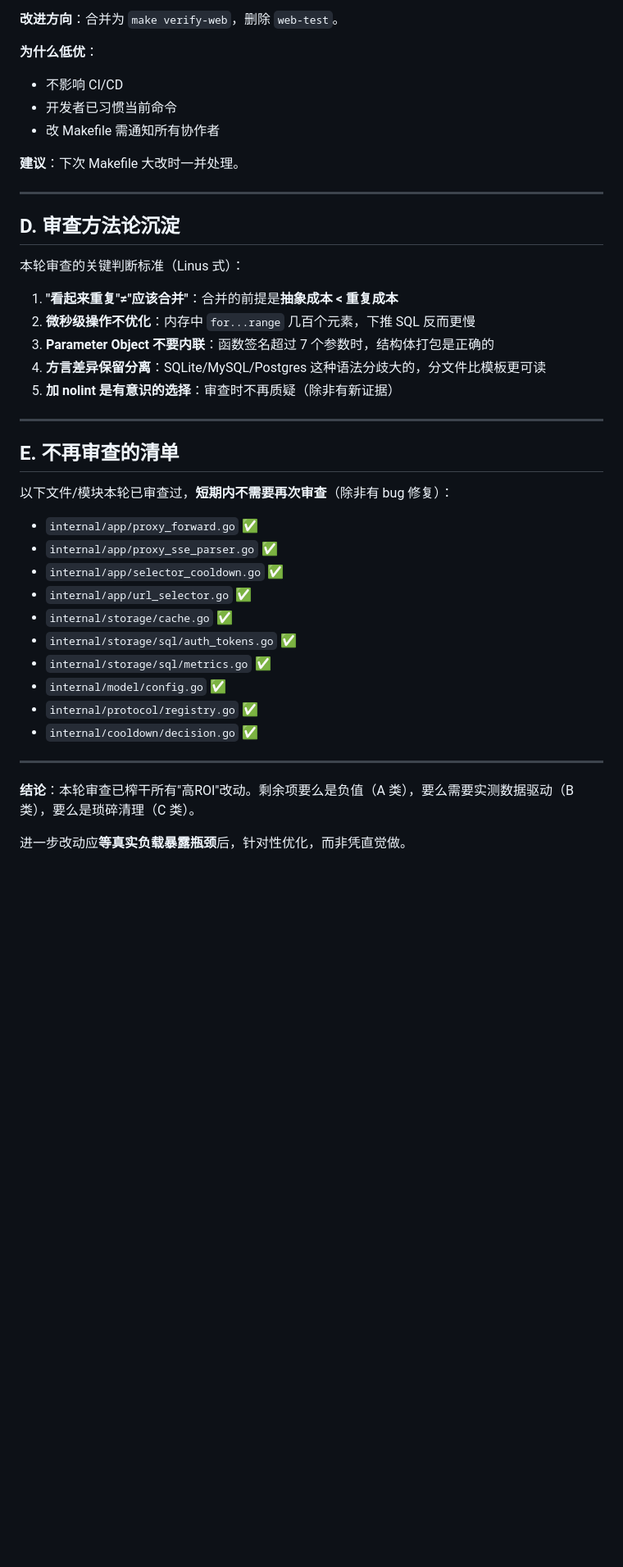
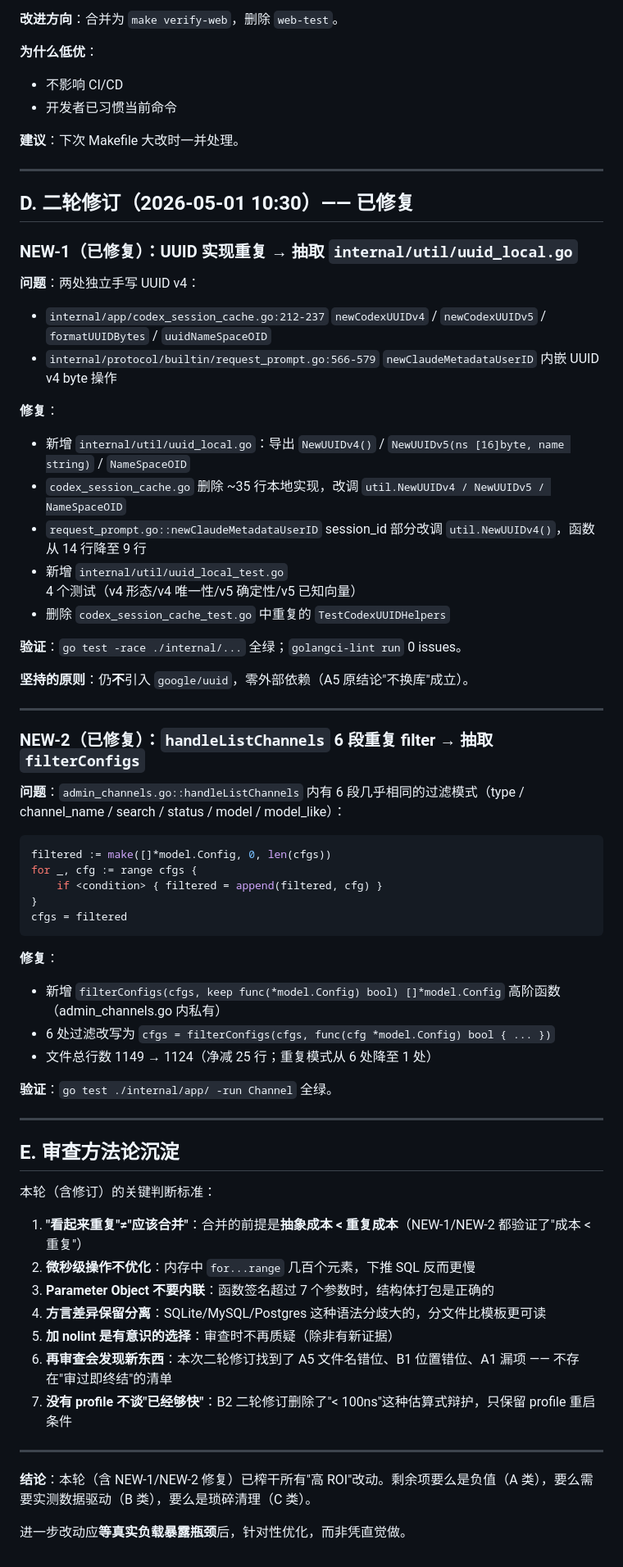
Before and after one commit to caidaoli/ccLoad, a Markdown page: docs/code-review-2026-05-01-pending.md, the part around one of its changes. Shown at 82% size. GitHub-like rendering; blank space fills up the shorter version.

````diff
--- a/docs/code-review-2026-05-01-pending.md
+++ b/docs/code-review-2026-05-01-pending.md
@@ -225,41 +225,66 @@
 **为什么低优**：
 - 不影响 CI/CD
 - 开发者已习惯当前命令
-- 改 Makefile 需通知所有协作者
 
 **建议**：下次 Makefile 大改时一并处理。
 
 ---
 
-## D. 审查方法论沉淀
+## D. 二轮修订（2026-05-01 10:30）—— 已修复
 
-本轮审查的关键判断标准（Linus 式）：
+### NEW-1（已修复）：UUID 实现重复 → 抽取 `internal/util/uuid_local.go`
 
-1. **"看起来重复"≠"应该合并"**：合并的前提是**抽象成本 < 重复成本**
+**问题**：两处独立手写 UUID v4：
+- `internal/app/codex_session_cache.go:212-237` `newCodexUUIDv4` / `newCodexUUIDv5` / `formatUUIDBytes` / `uuidNameSpaceOID`
+- `internal/protocol/builtin/request_prompt.go:566-579` `newClaudeMetadataUserID` 内嵌 UUID v4 byte 操作
+
+**修复**：
+- 新增 `internal/util/uuid_local.go`：导出 `NewUUIDv4()` / `NewUUIDv5(ns [16]byte, name string)` / `NameSpaceOID`
+- `codex_session_cache.go` 删除 ~35 行本地实现，改调 `util.NewUUIDv4 / NewUUIDv5 / NameSpaceOID`
+- `request_prompt.go::newClaudeMetadataUserID` session_id 部分改调 `util.NewUUIDv4()`，函数从 14 行降至 9 行
+- 新增 `internal/util/uuid_local_test.go` 4 个测试（v4 形态/v4 唯一性/v5 确定性/v5 已知向量）
+- 删除 `codex_session_cache_test.go` 中重复的 `TestCodexUUIDHelpers`
+
+**验证**：`go test -race ./internal/...` 全绿；`golangci-lint run` 0 issues。
+
+**坚持的原则**：仍**不**引入 `google/uuid`，零外部依赖（A5 原结论"不换库"成立）。
+
+---
+
+### NEW-2（已修复）：`handleListChannels` 6 段重复 filter → 抽取 `filterConfigs`
+
+**问题**：`admin_channels.go::handleListChannels` 内有 6 段几乎相同的过滤模式（type / channel_name / search / status / model / model_like）：
+```go
+filtered := make([]*model.Config, 0, len(cfgs))
+for _, cfg := range cfgs {
+    if <condition> { filtered = append(filtered, cfg) }
+}
+cfgs = filtered
+```
+
+**修复**：
+- 新增 `filterConfigs(cfgs, keep func(*model.Config) bool) []*model.Config` 高阶函数（admin_channels.go 内私有）
+- 6 处过滤改写为 `cfgs = filterConfigs(cfgs, func(cfg *model.Config) bool { ... })`
+- 文件总行数 1149 → 1124（净减 25 行；重复模式从 6 处降至 1 处）
+
+**验证**：`go test ./internal/app/ -run Channel` 全绿。
+
+---
+
+## E. 审查方法论沉淀
+
+本轮（含修订）的关键判断标准：
+
+1. **"看起来重复"≠"应该合并"**：合并的前提是**抽象成本 < 重复成本**（NEW-1/NEW-2 都验证了"成本 < 重复"）
 2. **微秒级操作不优化**：内存中 `for...range` 几百个元素，下推 SQL 反而更慢
 3. **Parameter Object 不要内联**：函数签名超过 7 个参数时，结构体打包是正确的
 4. **方言差异保留分离**：SQLite/MySQL/Postgres 这种语法分歧大的，分文件比模板更可读
 5. **加 nolint 是有意识的选择**：审查时不再质疑（除非有新证据）
+6. **再审查会发现新东西**：本次二轮修订找到了 A5 文件名错位、B1 位置错位、A1 漏项 —— 不存在"审过即终结"的清单
+7. **没有 profile 不谈"已经够快"**：B2 二轮修订删除了"< 100ns"这种估算式辩护，只保留 profile 重启条件
 
 ---
 
-## E. 不再审查的清单
-
-以下文件/模块本轮已审查过，**短期内不需要再次审查**（除非有 bug 修复）：
-
-- `internal/app/proxy_forward.go` ✅
-- `internal/app/proxy_sse_parser.go` ✅
-- `internal/app/selector_cooldown.go` ✅
-- `internal/app/url_selector.go` ✅
-- `internal/storage/cache.go` ✅
-- `internal/storage/sql/auth_tokens.go` ✅
-- `internal/storage/sql/metrics.go` ✅
-- `internal/model/config.go` ✅
-- `internal/protocol/registry.go` ✅
-- `internal/cooldown/decision.go` ✅
-
----
-
-**结论**：本轮审查已榨干所有"高ROI"改动。剩余项要么是负值（A 类），要么需要实测数据驱动（B 类），要么是琐碎清理（C 类）。
+**结论**：本轮（含 NEW-1/NEW-2 修复）已榨干所有"高 ROI"改动。剩余项要么是负值（A 类），要么需要实测数据驱动（B 类），要么是琐碎清理（C 类）。
 
 进一步改动应**等真实负载暴露瓶颈**后，针对性优化，而非凭直觉做。
````
Also changed, not shown: other parts of docs/code-review-2026-05-01-pending.md (+23 -23 lines), CLAUDE.md (+2 -2 lines).
